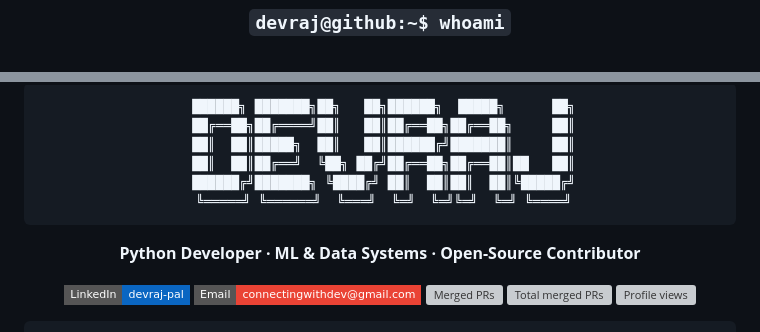
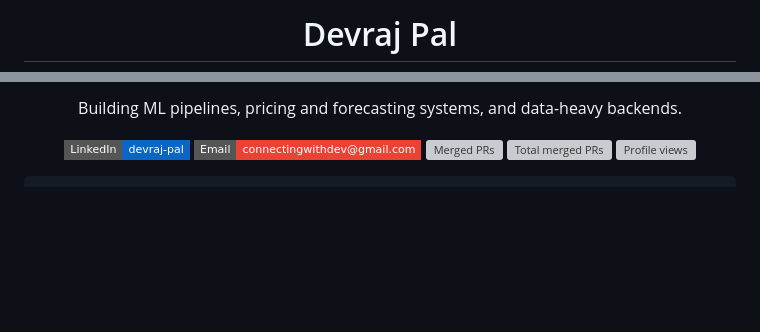
Before and after one commit to itzzdev09/itzzdev09, a Markdown page: README.md, 2 parts joined by grey strips. GitHub-like rendering; badges without logos; blank space fills up the shorter version; grey boxes are pictures that could not be loaded.

Commit message:
docs: refresh profile README header

````diff
--- a/README.md
+++ b/README.md
@@ -1,4 +1,4 @@
 <div align="center">
 
-<h3><code>devraj@github:~$ whoami</code></h3>
+<h1>Devraj Pal</h1>
 
@@ -6,16 +6,5 @@
 
-<br>
-
-```
- ██████╗ ███████╗██╗   ██╗██████╗  █████╗      ██╗
- ██╔══██╗██╔════╝██║   ██║██╔══██╗██╔══██╗     ██║
- ██║  ██║█████╗  ██║   ██║██████╔╝███████║     ██║
- ██║  ██║██╔══╝  ╚██╗ ██╔╝██╔══██╗██╔══██║██   ██║
- ██████╔╝███████╗ ╚████╔╝ ██║  ██║██║  ██║╚█████╔╝
- ╚═════╝ ╚══════╝  ╚═══╝  ╚═╝  ╚═╝╚═╝  ╚═╝ ╚════╝
-```
-
-**Python Developer · ML & Data Systems · Open-Source Contributor**
+<p>Building ML pipelines, pricing and forecasting systems, and data-heavy backends.</p>
 
 [![LinkedIn](https://img.shields.io/badge/LinkedIn-devraj--pal-0A66C2?style=flat-square&logo=linkedin&logoColor=white)](https://linkedin.com/in/devraj-pal)
 [![Email](https://img.shields.io/badge/Email-connectingwithdev%40gmail.com-EA4335?style=flat-square&logo=gmail&logoColor=white)](mailto:connectingwithdev@gmail.com)
````
Also changed, not shown: other parts of README.md (+1 -1 lines).
